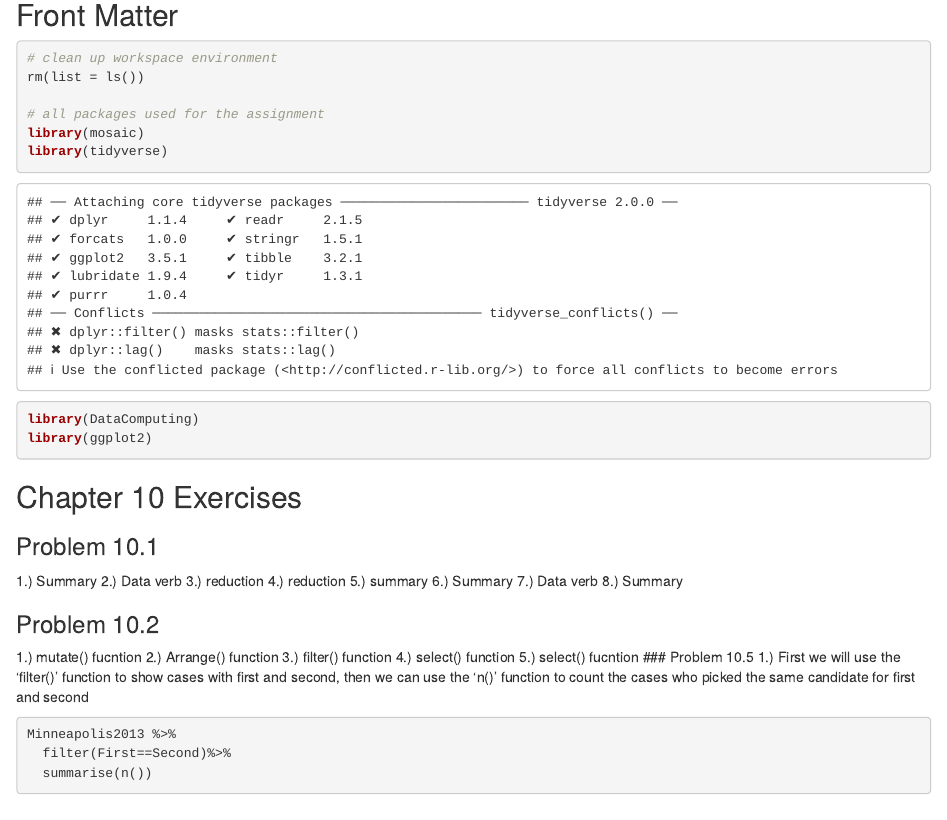
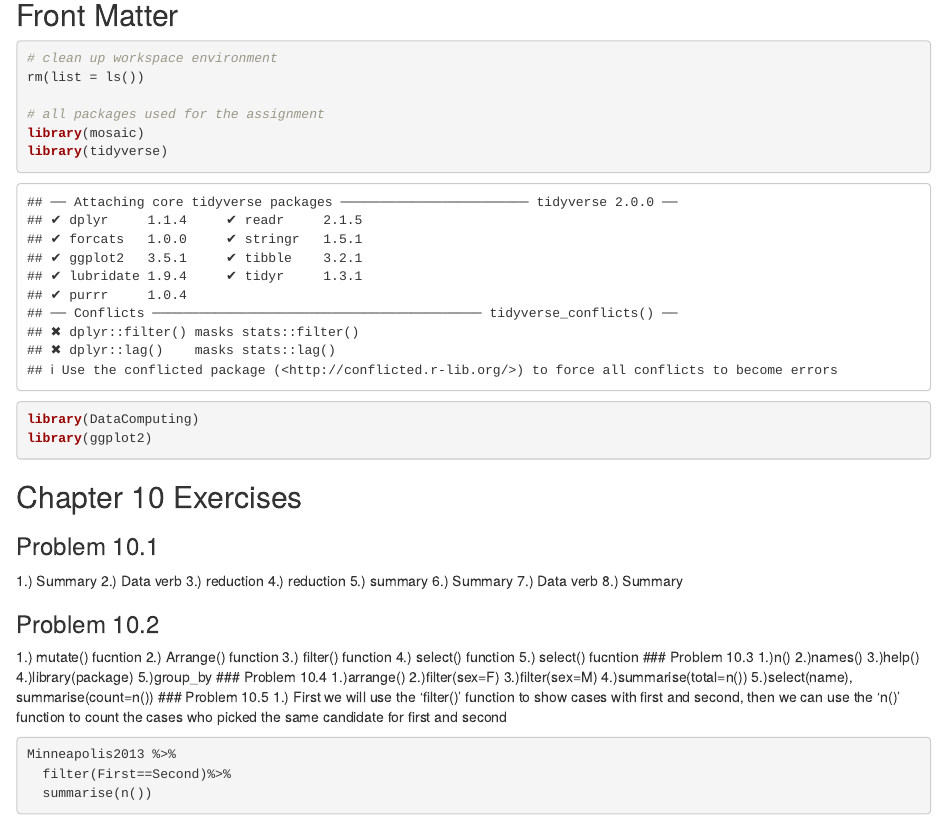
Before and after one commit to EBW515/Chap-10, an R Markdown document (STAT184 Hwk Template.Rmd): the page in a window 1100 px wide, from 240 px down. Rendered offline with R 4.5, knitr and Pandoc, with nearby package versions; some code elsewhere in the file could not run offline.

Commit message:
Committ2

````diff
--- a/STAT184 Hwk Template.Rmd
+++ b/STAT184 Hwk Template.Rmd
@@ -43,6 +43,18 @@ library(ggplot2)
 3.) filter() function
 4.) select() function
 5.) select() fucntion
+### Problem 10.3
+1.)n()
+2.)names()
+3.)help()
+4.)library(package)
+5.)group_by
+### Problem 10.4
+1.)arrange()
+2.)filter(sex=F)
+3.)filter(sex=M)
+4.)summarise(total=n())
+5.)select(name), summarise(count=n())
 ### Problem 10.5
 1.) First we will use the 'filter()' function to show cases with first and second, then we can use the 'n()' function to count the cases who picked the same candidate for first and second
 ```{r}
````
Also changed, not shown: STAT184 Hwk Template.Rmd (12 more changed lines).
